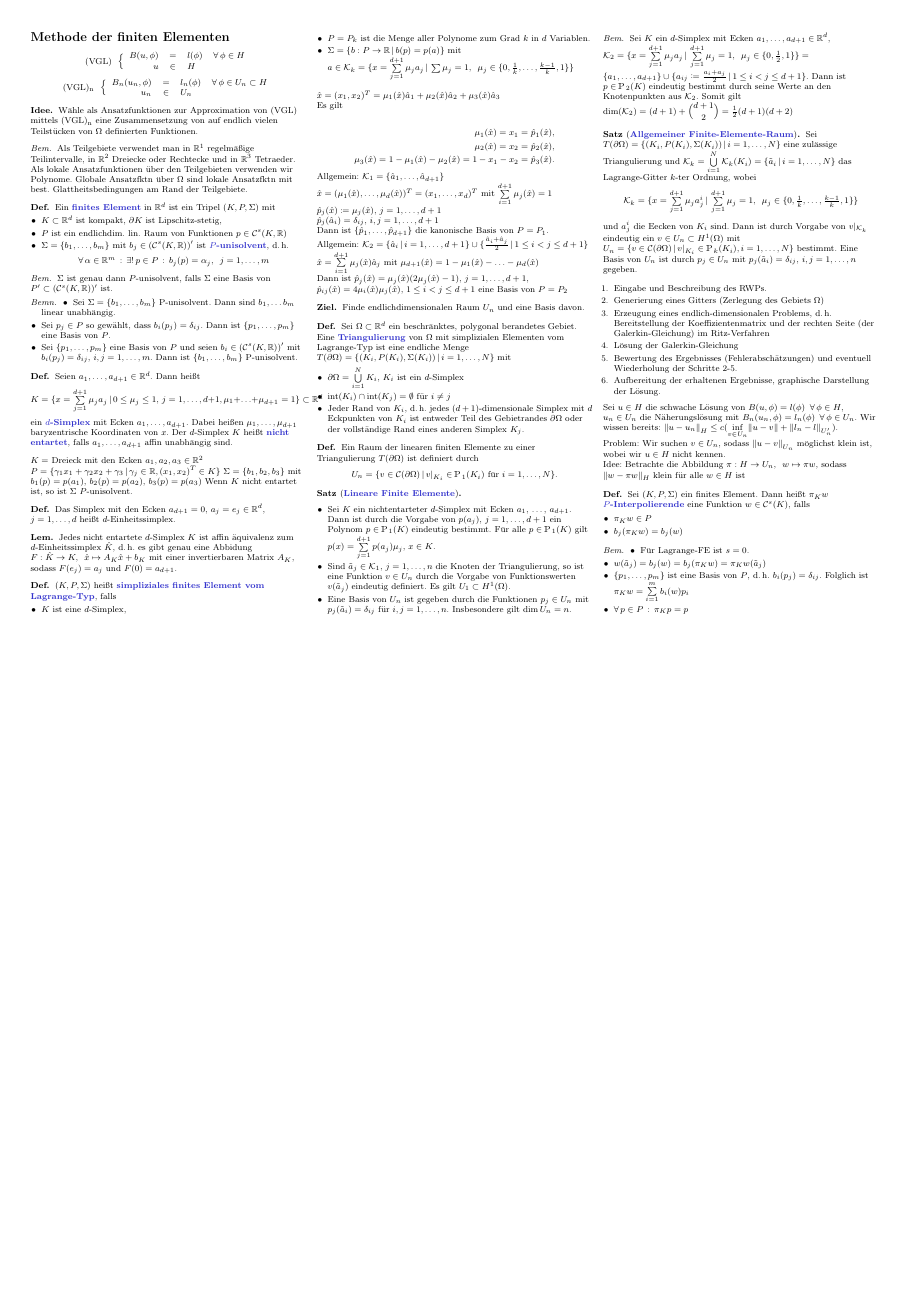
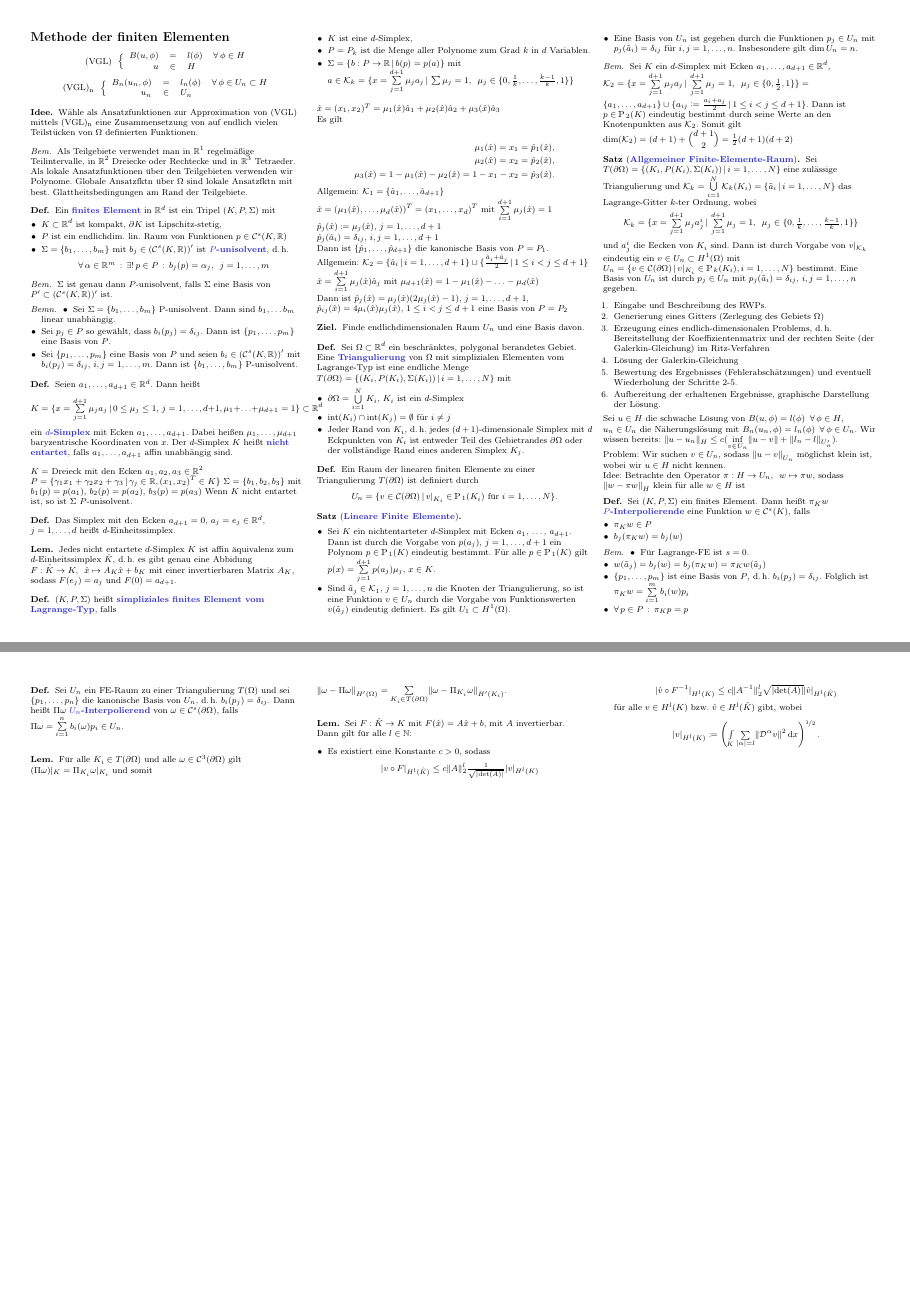
Before and after one commit to timjb/uni-spicker, a LaTeX document (numerik-pdes.tex): page 7 of 7 before the commit and pages 7 and 8 of 8 after it, the two joined at a grey line, the shorter picture padded with empty space. The pictures show the PDF file numerik-pdes.pdf that the author committed with the source.

Commit message:
Numerik-von-PDEs: Vorlesung vom 11.1.2015 (roh)

```diff
--- a/numerik-pdes.tex
+++ b/numerik-pdes.tex
@@ -1948,7 +1948,7 @@ Wir wissen bereits: $\norm{u - u_n}_H \leq c (\inf_{v \in U_n} \norm{u-v} + \nor
 
 Problem: Wir suchen $v \in U_n$, sodass $\norm{u - v}_{U_n}$ möglichst klein ist, wobei wir $u \in H$ nicht kennen.
 
-Idee: Betrachte die Abbildung $\pi : H \to U_n, \enspace w \mapsto \pi w$, sodass $\norm{w - \pi w}_H$ klein für alle $w \in H$ ist
+Idee: Betrachte den Operator $\pi : H \to U_n, \enspace w \mapsto \pi w$, sodass $\norm{w - \pi w}_H$ klein für alle $w \in H$ ist
 
 \begin{defn}
   Sei $(K, P, \Sigma)$ ein finites Element.
@@ -1968,4 +1968,33 @@ Idee: Betrachte die Abbildung $\pi : H \to U_n, \enspace w \mapsto \pi w$, sodas
   \end{itemize}
 \end{bem}
 
+% Vorlesung vom 11.1.2015
+
+\begin{defn}
+  Sei $U_n$ ein FE-Raum zu einer Triangulierung $T(\Omega)$ und sei $\{ p_1, \ldots, p_n \}$ die kanonische Basis von $U_n$, \dh{} $b_i(p_j) = \delta_{ij}$.
+  Dann heißt $\Pi \omega$ \emph{$U_n$-Interpolierend} von $\omega \in \Cont^s(\bOmega)$, falls $\Pi \omega = \sum_{i=1}^n b_i(\omega) p_i \in U_n$.
+\end{defn}
+
+\begin{lem}
+  Für alle $K_i \in T(\bOmega)$ und alle $\omega \in \Cont^3(\bOmega)$ gilt $(\Pi \omega) |_K = \Pi_{K_i} \omega|_{K_i}$ und somit $\norm{\omega - \Pi \omega}_{H'(\Omega)} = \sum_{K_i \in T(\bOmega)} \norm{\omega - \Pi_{K_i} \omega}_{H'(K_i)}$.
+\end{lem}
+
+\begin{lem}
+  Sei $F : \hat{K} \to K$ mit $F(\hat{x}) = A \hat{x} + b$, mit $A$ invertierbar. \\
+  Dann gilt für alle $l \in \N$:
+  \begin{itemize}
+    \item Es existiert eine Konstante $c > 0$, sodass
+    \[
+      \abs{v \circ F}_{H^l(\hat{K})} \leq c \norm{A}_2^l \tfrac{1}{\sqrt{\abs{\det(A)}}} \abs{v}_{H^l(K)}
+    \]
+    \[
+      \abs{\hat{v} \circ F^{-1}}_{H^l(K)} \leq c \norm{A^{-1}}_2^l \sqrt{\abs{\det(A)}} \abs{\hat{v}}_{H^l(\hat{K})}
+    \]
+    für alle $v \in H^l(K)$ bzw. $\hat{v} \in H^l(\hat{K})$ gibt, wobei
+    \[
+      \abs{v}_{H^l(K)} \coloneqq \left( \Int{K}{}{\sum_{\abs{\alpha} = l} \norm{\DO^\alpha v}^2} {x}\right)^{\nicefrac{1}{2}}.
+    \]
+  \end{itemize}
+\end{lem}
+
 \end{document}
```
Also changed, not shown: numerik-pdes.pdf.
